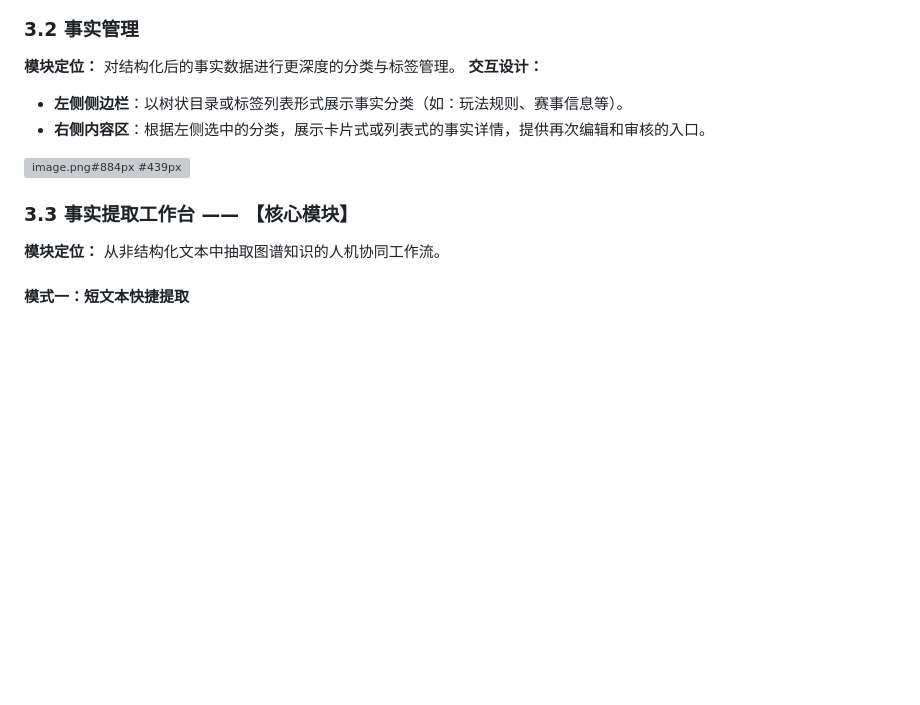
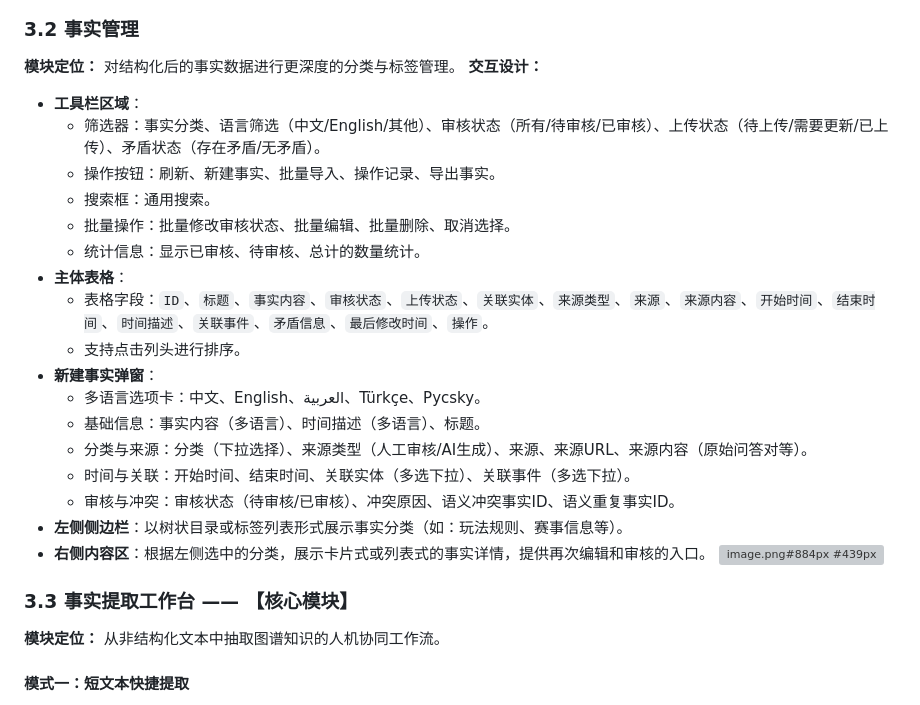
Before and after one commit to lollipop307013/fact-lab, a Markdown page: 事实库配置平台_基于真实Demo的产品与交互需求.md, the part around one of its changes. GitHub-like rendering; blank space fills up the shorter version; grey boxes are pictures that could not be loaded.

```diff
--- a/事实库配置平台_基于真实Demo的产品与交互需求.md
+++ b/事实库配置平台_基于真实Demo的产品与交互需求.md
@@ -49,9 +63,23 @@
 ### 3.2 事实管理
 **模块定位：** 对结构化后的事实数据进行更深度的分类与标签管理。
 **交互设计：**
+*   **工具栏区域**：
+    *   筛选器：事实分类、语言筛选（中文/English/其他）、审核状态（所有/待审核/已审核）、上传状态（待上传/需要更新/已上传）、矛盾状态（存在矛盾/无矛盾）。
+    *   操作按钮：刷新、新建事实、批量导入、操作记录、导出事实。
+    *   搜索框：通用搜索。
+    *   批量操作：批量修改审核状态、批量编辑、批量删除、取消选择。
+    *   统计信息：显示已审核、待审核、总计的数量统计。
+*   **主体表格**：
+    *   表格字段：`ID`、`标题`、`事实内容`、`审核状态`、`上传状态`、`关联实体`、`来源类型`、`来源`、`来源内容`、`开始时间`、`结束时间`、`时间描述`、`关联事件`、`矛盾信息`、`最后修改时间`、`操作`。
+    *   支持点击列头进行排序。
+*   **新建事实弹窗**：
+    *   多语言选项卡：中文、English、العربية、Türkçe、Русsky。
+    *   基础信息：事实内容（多语言）、时间描述（多语言）、标题。
+    *   分类与来源：分类（下拉选择）、来源类型（人工审核/AI生成）、来源、来源URL、来源内容（原始问答对等）。
+    *   时间与关联：开始时间、结束时间、关联实体（多选下拉）、关联事件（多选下拉）。
+    *   审核与冲突：审核状态（待审核/已审核）、冲突原因、语义冲突事实ID、语义重复事实ID。
 *   **左侧侧边栏**：以树状目录或标签列表形式展示事实分类（如：玩法规则、赛事信息等）。
 *   **右侧内容区**：根据左侧选中的分类，展示卡片式或列表式的事实详情，提供再次编辑和审核的入口。
-
 ![image.png#884px #439px](/tfl/pictures/202603/tapd_10153191_1773741573_926.png)
 ### 3.3 事实提取工作台 —— 【核心模块】
 **模块定位：** 从非结构化文本中抽取图谱知识的人机协同工作流。
```
Also changed, not shown: other parts of 事实库配置平台_基于真实Demo的产品与交互需求.md (+53 -25 lines).
